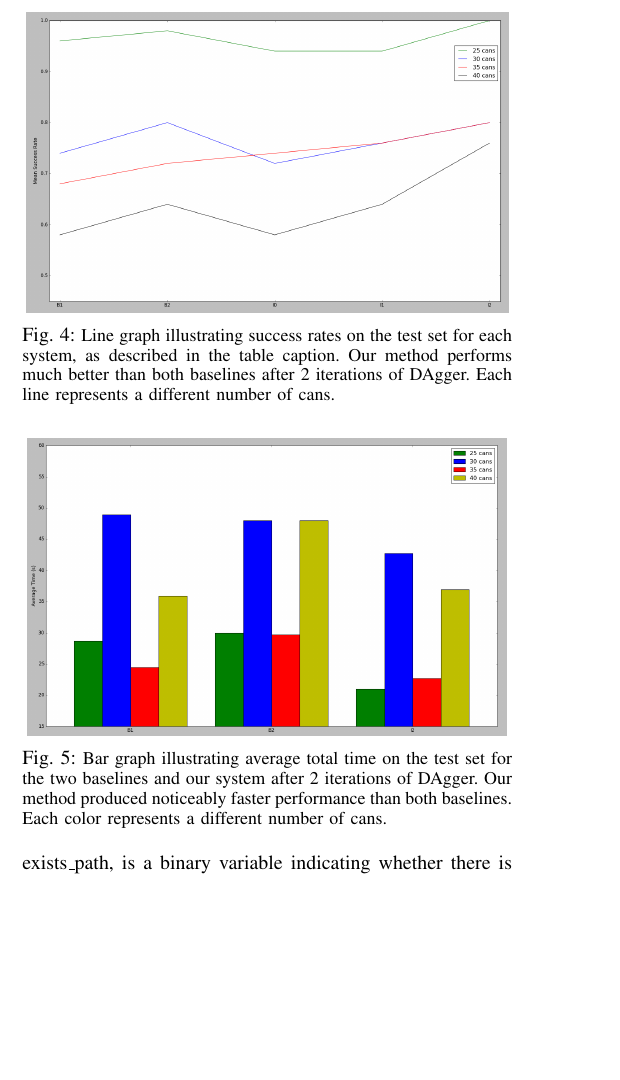
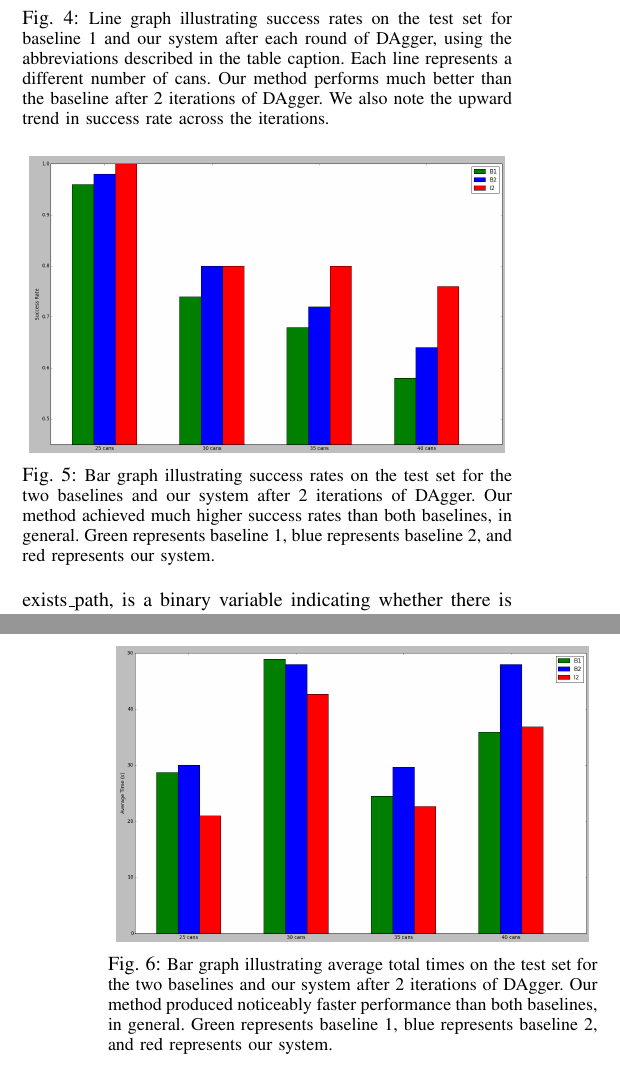
Before and after one commit to ronuchit/cs287_report, a LaTeX paper (root.tex, which reads experiments.tex): part of one column of page 5 of 6 before the commit and two parts of the columns of pages 5 and 6 of 6 after it, the two joined at a grey line, cut so that both start at the same text, the shorter picture padded with empty space. Compiled offline with pdfLaTeX.

Commit message:
new results graphs

```diff
--- a/experiments.tex
+++ b/experiments.tex
@@ -78,20 +78,32 @@ Baseline 2 is the prior work by Chitnis et al.~\cite{chitnis2015mlpc}, described
 
 \begin{figure}[h]
   \centering
-    \includegraphics[scale=0.18]{images/results_succ.png}
-  \caption{\small{Line graph illustrating success rates on the test set for each
-system, as described in the table caption. Our method performs much better
-than both baselines after 2 iterations of DAgger. Each line represents a different number of cans.}}
-  \label{fig:results_succ}
+    \includegraphics[scale=0.18]{images/results_line.png}
+  \caption{\small{Line graph illustrating success rates on the test set for baseline 1
+and our system after each round of DAgger, using the abbreviations described in the
+table caption. Each line represents a different number of cans. Our method performs much better than the baseline after 2 iterations of DAgger.
+We also note the upward trend in success rate across the iterations.}}
+  \label{fig:results_line}
 \end{figure}
 
 \begin{figure}[h]
   \centering
-    \includegraphics[scale=0.18]{images/results_time.png}
-  \caption{\small{Bar graph illustrating average total time on the test set for the
+    \includegraphics[scale=0.18]{images/results_bar_succ.png}
+  \caption{\small{Bar graph illustrating success rates on the test set for the
+two baselines and our system after 2 iterations of DAgger. Our method achieved much higher
+success rates than both baselines, in general. Green represents baseline 1, blue represents baseline 2, and
+red represents our system.}}
+  \label{fig:results_bar_succ}
+\end{figure}
+
+\begin{figure}[h]
+  \centering
+    \includegraphics[scale=0.18]{images/results_bar_time.png}
+  \caption{\small{Bar graph illustrating average total times on the test set for the
 two baselines and our system after 2 iterations of DAgger. Our method produced noticeably faster
-performance than both baselines. Each color represents a different number of cans.}}
-  \label{fig:results_time}
+performance than both baselines, in general. Green represents baseline 1, blue represents baseline 2, and
+red represents our system.}}
+  \label{fig:results_bar_time}
 \end{figure}
 
 We run four sets of experiments, using 25, 30, 35, and 40 cans on the table.
```
Also changed, not shown: images/results_bar_succ.png (added), images/results_bar_time.png (added), images/results_line.png (added), images/results_succ.png (deleted), images/results_time.png (deleted), root.pdf, experiments.tex (4 more changed lines).
